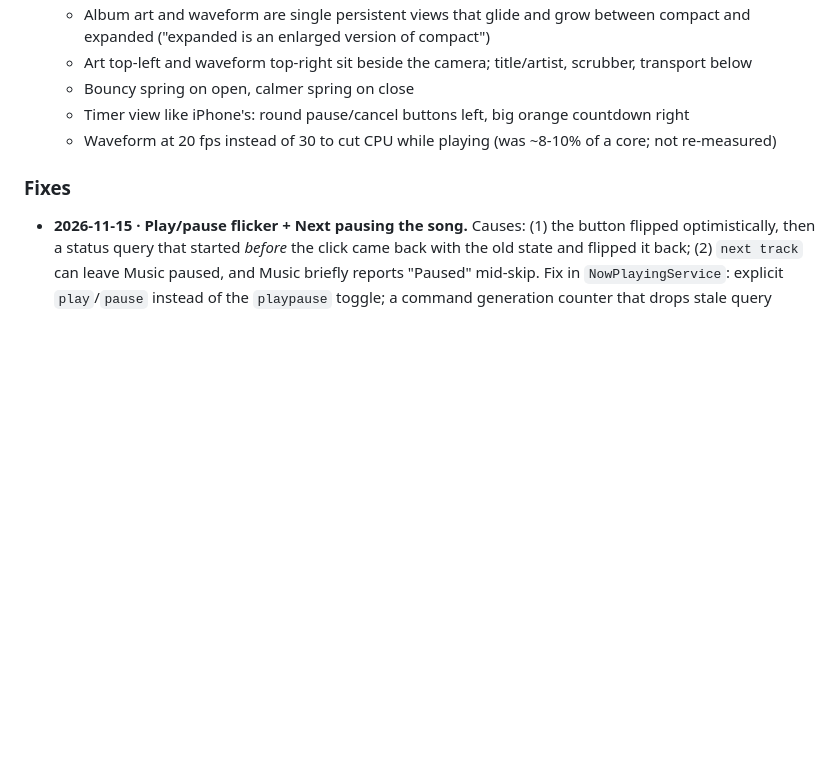
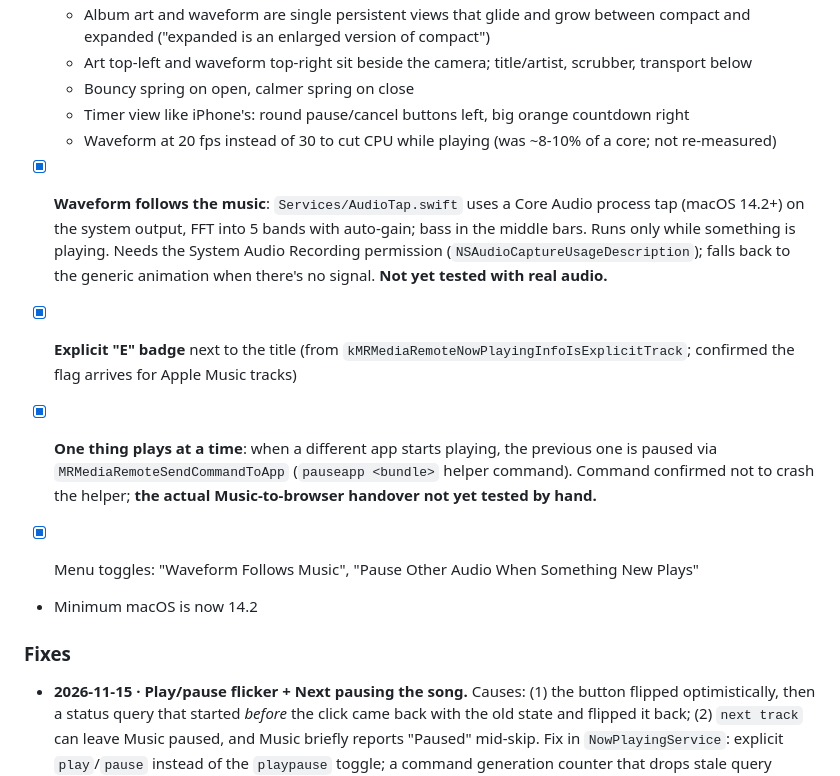
Before and after one commit to captivcopystudio-byte/dynamic-island-mac, a Markdown page: progress.md, the part around the change. Drawn GitHub-style; blank space fills up the shorter version.

```diff
--- a/progress.md
+++ b/progress.md
@@ -39,6 +39,12 @@ Update this file at the end of every work session.
   - Timer view like iPhone's: round pause/cancel buttons left, big orange countdown right
   - Waveform at 20 fps instead of 30 to cut CPU while playing (was ~8-10% of a core; not re-measured)
 
+- [x] **Waveform follows the music**: `Services/AudioTap.swift` uses a Core Audio process tap (macOS 14.2+) on the system output, FFT into 5 bands with auto-gain; bass in the middle bars. Runs only while something is playing. Needs the System Audio Recording permission (`NSAudioCaptureUsageDescription`); falls back to the generic animation when there's no signal. **Not yet tested with real audio.**
+- [x] **Explicit "E" badge** next to the title (from `kMRMediaRemoteNowPlayingInfoIsExplicitTrack`; confirmed the flag arrives for Apple Music tracks)
+- [x] **One thing plays at a time**: when a different app starts playing, the previous one is paused via `MRMediaRemoteSendCommandToApp` (`pauseapp <bundle>` helper command). Command confirmed not to crash the helper; **the actual Music-to-browser handover not yet tested by hand.**
+- [x] Menu toggles: "Waveform Follows Music", "Pause Other Audio When Something New Plays"
+- Minimum macOS is now 14.2
+
 ### Fixes
 - **2026-11-15 · Play/pause flicker + Next pausing the song.** Causes: (1) the button flipped optimistically, then a status query that started *before* the click came back with the old state and flipped it back; (2) `next track` can leave Music paused, and Music briefly reports "Paused" mid-skip. Fix in `NowPlayingService`: explicit `play`/`pause` instead of the `playpause` toggle; a command generation counter that drops stale query results; a short "expected state" window that trusts the user's click over transitional reports; skip resumes playback if it was playing; distributed-notification `Player State` applied instantly.
 
```
Also changed, not shown: README.md (+4 -1 lines), docs/screenshots/02-compact-music.png, docs/screenshots/03-expanded-music.png, docs/screenshots/05-music-plus-timer.png, 12 other files.
